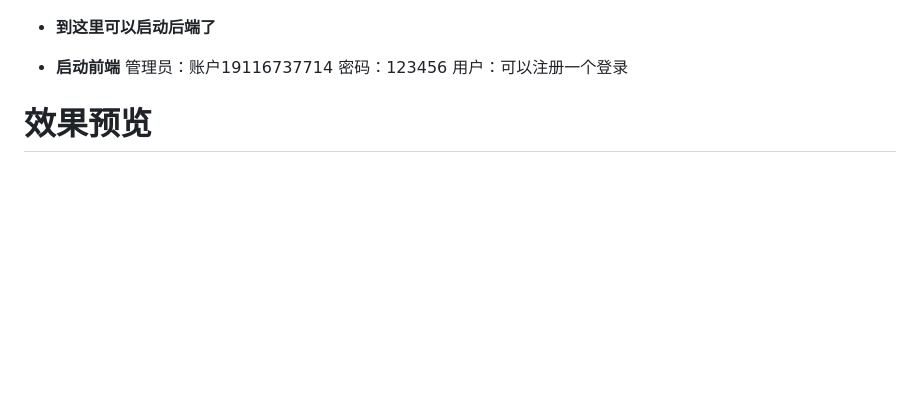
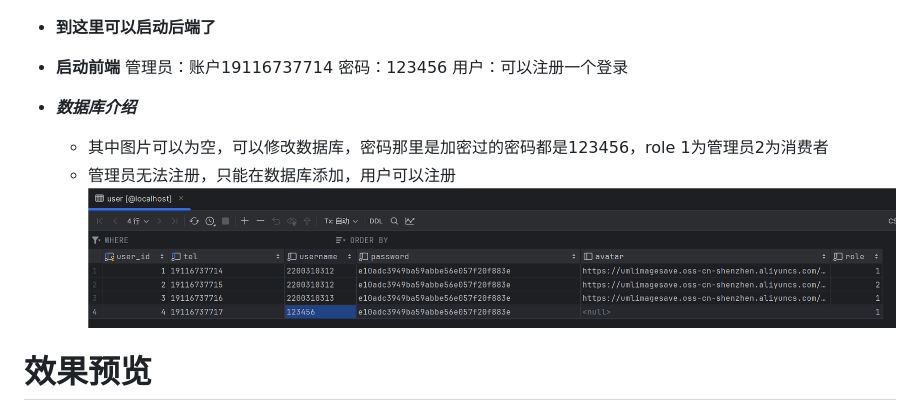
Before and after one commit to 1916737714/mallKillSystem, a Markdown page: README.md, the part around the change. Rendered like a GitHub page; pictures changed too: QQ_1741604309958.png (added); blank space fills up the shorter version.

Commit message:
添加数据库解释

```diff
--- a/README.md
+++ b/README.md
@@ -90,6 +90,18 @@
     管理员：账户19116737714 密码：123456
     用户：可以注册一个登录
 
+- ***数据库介绍***
+  - 其中图片可以为空，可以修改数据库，密码那里是加密过的密码都是123456，role 1为管理员2为消费者
+  - 管理员无法注册，只能在数据库添加，用户可以注册
+ ![alt text](QQ_1741604309958.png)
+
+
+
+
+
+
+
+
 # 效果预览
 
 ![alt text](./截图图片(在README中的图片)/QQ_1741603634108.png)
```
